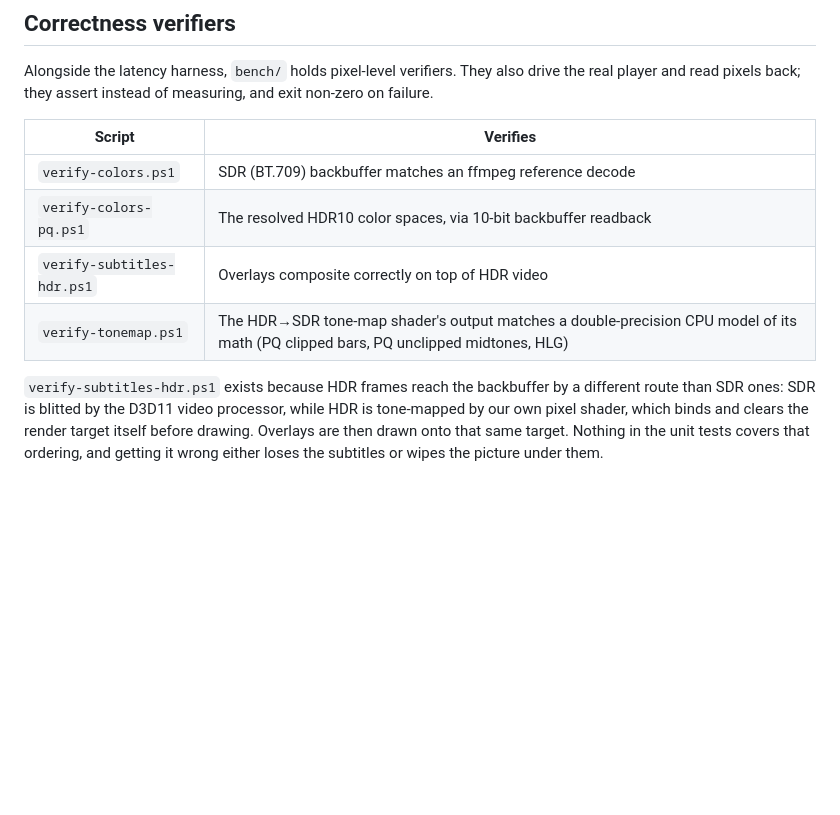
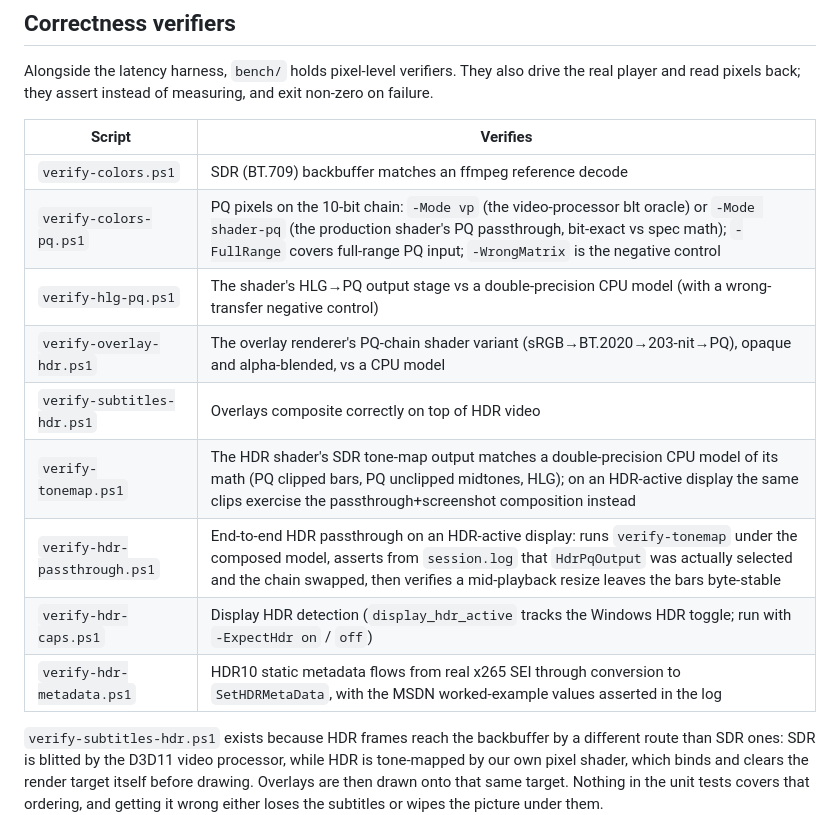
Before and after one commit to CalvinSturm/FastPlay, a Markdown page: bench/README.md, the part around the change. Drawn GitHub-style; blank space fills up the shorter version.

```diff
--- a/bench/README.md
+++ b/bench/README.md
@@ -100,9 +100,14 @@ and exit non-zero on failure.
 | Script | Verifies |
 |--------|----------|
 | `verify-colors.ps1` | SDR (BT.709) backbuffer matches an ffmpeg reference decode |
-| `verify-colors-pq.ps1` | The resolved HDR10 color spaces, via 10-bit backbuffer readback |
+| `verify-colors-pq.ps1` | PQ pixels on the 10-bit chain: `-Mode vp` (the video-processor blt oracle) or `-Mode shader-pq` (the production shader's PQ passthrough, bit-exact vs spec math); `-FullRange` covers full-range PQ input; `-WrongMatrix` is the negative control |
+| `verify-hlg-pq.ps1` | The shader's HLG→PQ output stage vs a double-precision CPU model (with a wrong-transfer negative control) |
+| `verify-overlay-hdr.ps1` | The overlay renderer's PQ-chain shader variant (sRGB→BT.2020→203-nit→PQ), opaque and alpha-blended, vs a CPU model |
 | `verify-subtitles-hdr.ps1` | Overlays composite correctly on top of HDR video |
-| `verify-tonemap.ps1` | The HDR→SDR tone-map shader's output matches a double-precision CPU model of its math (PQ clipped bars, PQ unclipped midtones, HLG) |
+| `verify-tonemap.ps1` | The HDR shader's SDR tone-map output matches a double-precision CPU model of its math (PQ clipped bars, PQ unclipped midtones, HLG); on an HDR-active display the same clips exercise the passthrough+screenshot composition instead |
+| `verify-hdr-passthrough.ps1` | End-to-end HDR passthrough on an HDR-active display: runs `verify-tonemap` under the composed model, asserts from `session.log` that `HdrPqOutput` was actually selected and the chain swapped, then verifies a mid-playback resize leaves the bars byte-stable |
+| `verify-hdr-caps.ps1` | Display HDR detection (`display_hdr_active` tracks the Windows HDR toggle; run with `-ExpectHdr on` / `off`) |
+| `verify-hdr-metadata.ps1` | HDR10 static metadata flows from real x265 SEI through conversion to `SetHDRMetaData`, with the MSDN worked-example values asserted in the log |
 
 `verify-subtitles-hdr.ps1` exists because HDR frames reach the backbuffer by a
 different route than SDR ones: SDR is blitted by the D3D11 video processor,
```
Also changed, not shown: ARCHITECTURE.md (+21 -3 lines), README.md (+4 -2 lines).
